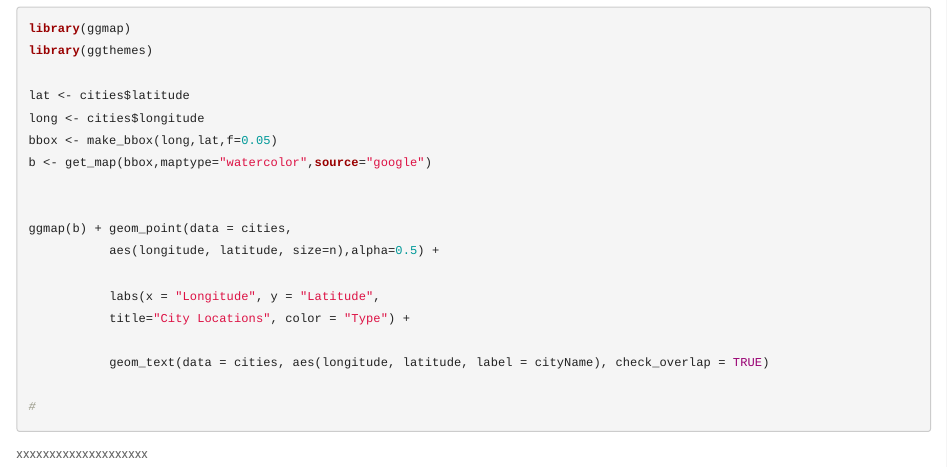
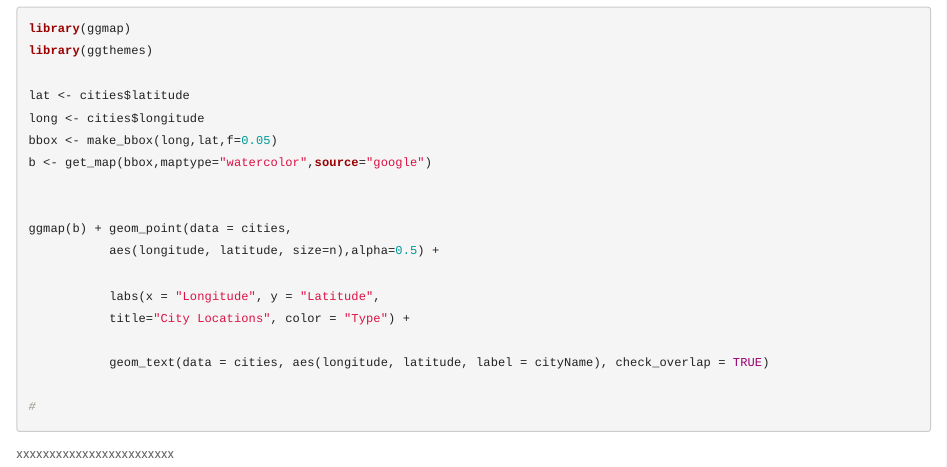
Before and after one commit to cagdasyetkin/cagdasyetkin.github.io, an R Markdown document (final.Rmd): the page in a window 1100 px wide, from 4140 px down. Rendered offline with R 4.5, knitr and Pandoc, with nearby package versions; the code chunks are not run, so their results and figures are left out; a font, style sheet, LaTeX package, included part or bibliography that could not be used is replaced or left out.

Commit message:
first_map_2

````diff
--- a/final.Rmd
+++ b/final.Rmd
@@ -256,4 +256,4 @@ ggmap(b) + geom_point(data = cities,
 #
 ```
 
-xxxxxxxxxxxxxxxxxxxx
+xxxxxxxxxxxxxxxxxxxxxxxx
````
Also changed, not shown: final.html.
